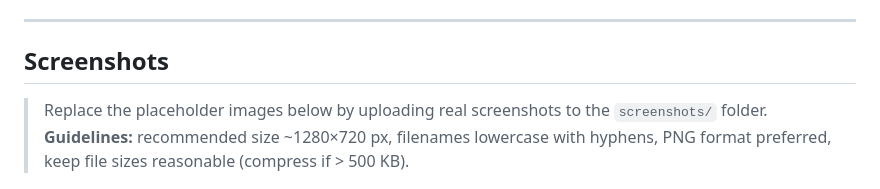
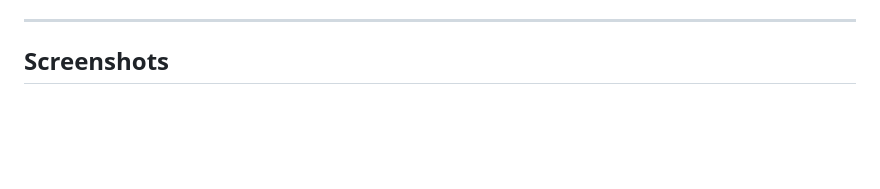
Before and after one commit to ak4752-a/Vending-Machine-Extended-FSM-Simulator, a Markdown page: README.md, the part around the change. Rendered like a GitHub page; blank space fills up the shorter version.

Commit message:
Updated README
Updated guidelines for uploading screenshots.

```diff
--- a/README.md
+++ b/README.md
@@ -21,9 +21,6 @@ A browser based simulator that demonstrates **Finite State Machine (FSM) princip
 ---
 
 ## Screenshots
-
-> Replace the placeholder images below by uploading real screenshots to the `screenshots/` folder.
-> **Guidelines:** recommended size ~1280×720 px, filenames lowercase with hyphens, PNG format preferred, keep file sizes reasonable (compress if > 500 KB).
 
 ![Home](screenshots/home.png)
 ![Credit and cart](screenshots/credit-and-cart.png)
```
